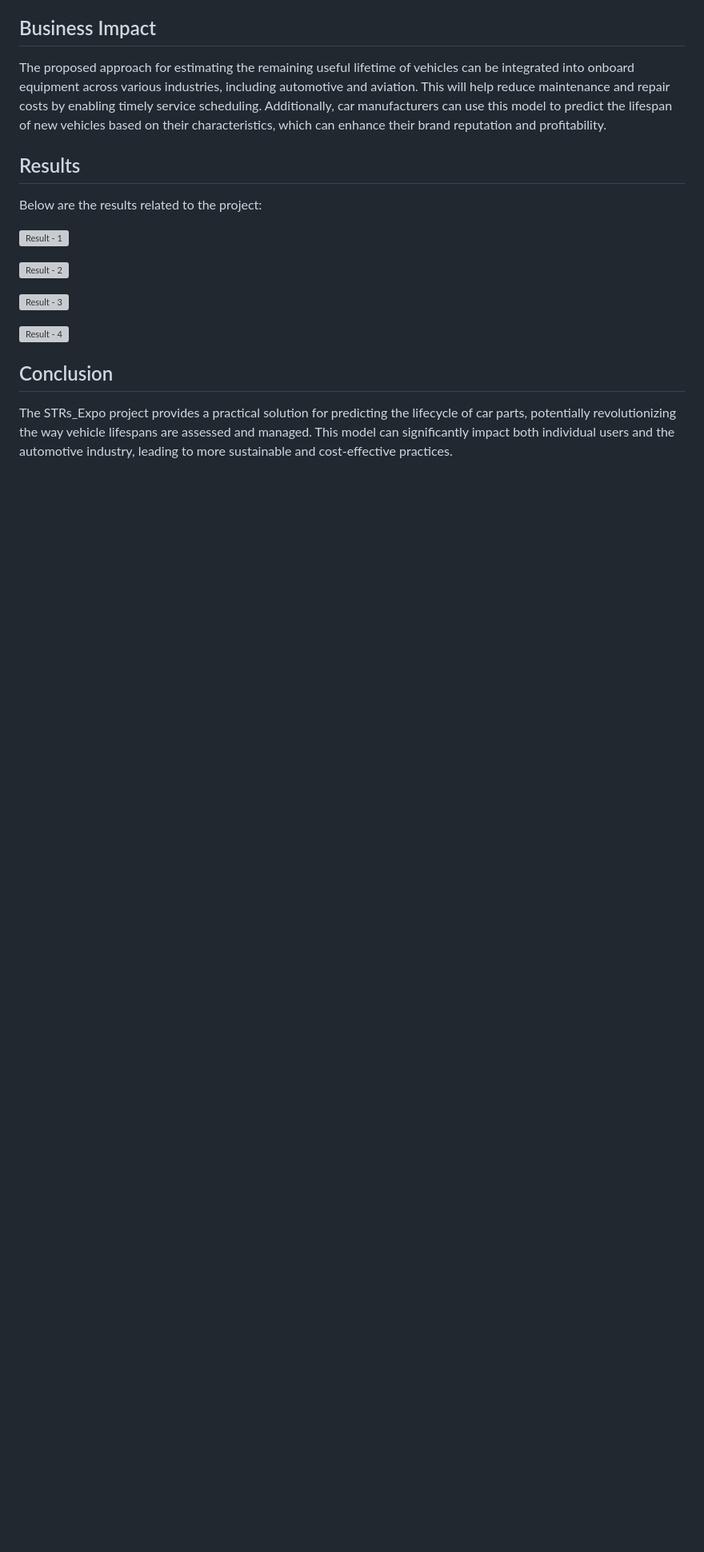
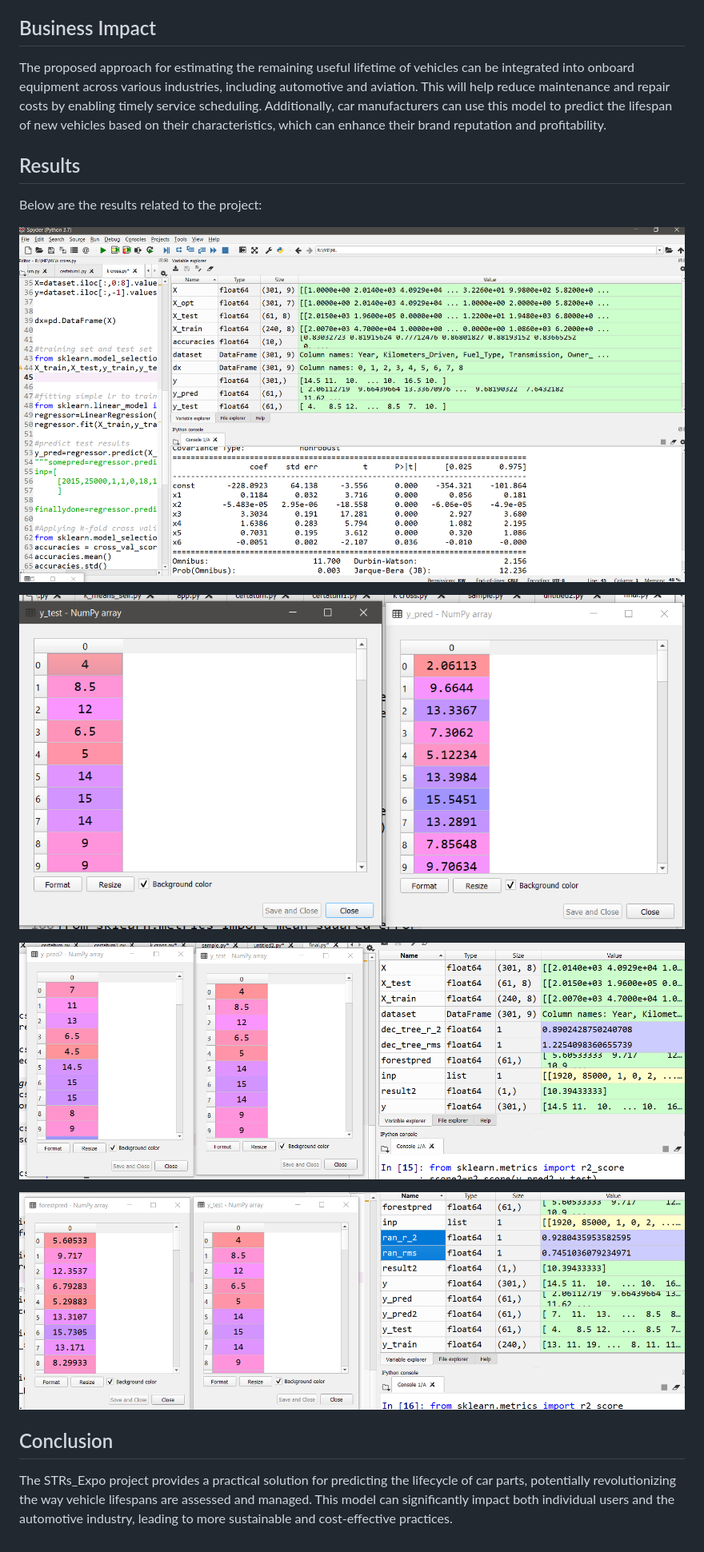
Before and after one commit to risvarrt/car-life-predictor, a Markdown page: README.md, the part around one of its changes. Shown at 80% size. Rendered like a GitHub page; blank space fills up the shorter version; grey boxes are pictures that could not be loaded.

```diff
--- a/README.md
+++ b/README.md
@@ -87,13 +79,13 @@ The proposed approach for estimating the remaining useful lifetime of vehicles c
 
 Below are the results related to the project:
 
-![Result - 1](assets/proof.png)
+![Result - 1](assets/proof.PNG)
 
-![Result - 2](assets/proof1.png)
+![Result - 2](assets/proof1.PNG)
 
-![Result - 3](assets/proof2.png)
+![Result - 3](assets/proof2.PNG)
 
-![Result - 4](assets/proof3.png)
+![Result - 4](assets/proof3.PNG)
 
 ## Conclusion
 
```
Also changed, not shown: other parts of README.md (+3 -11 lines).
